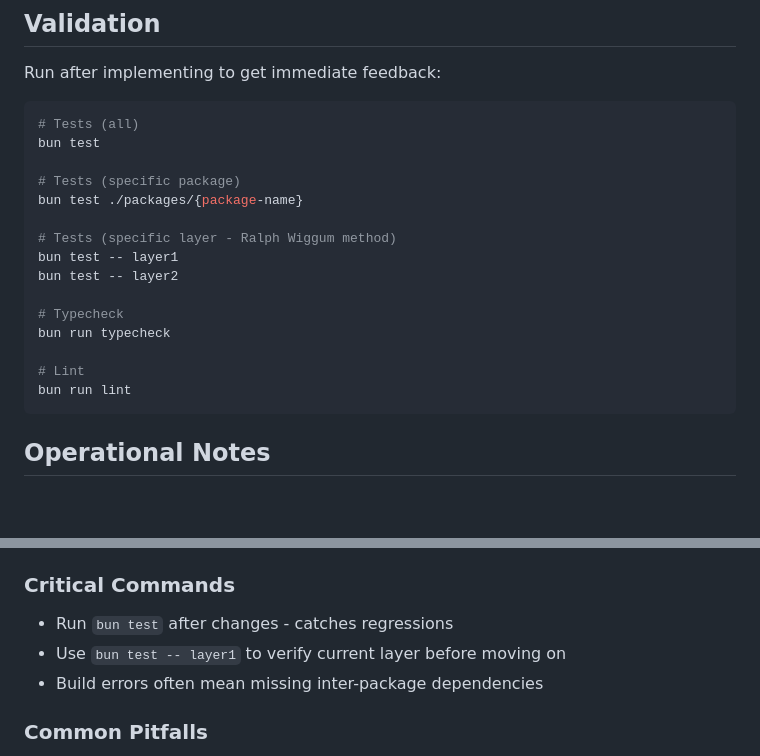
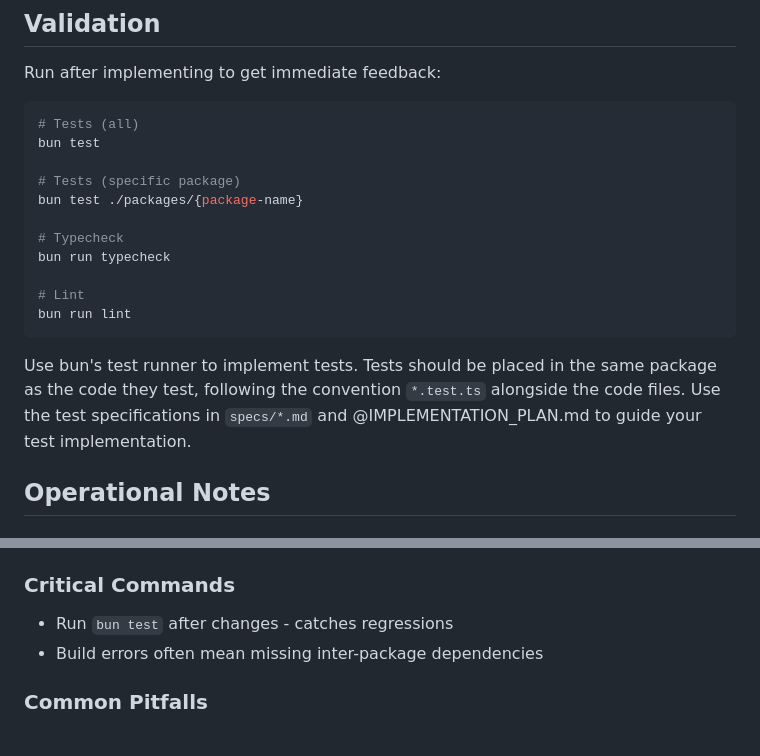
Before and after one commit to luisvpan/thesis, a Markdown page: code/dataflow-execution-environment/AGENTS.md, 2 parts joined by grey strips. Rendered like a GitHub page; blank space fills up the shorter version.

Commit message:
fix: remove outdated test commands and clarify testing guidelines in AGENTS.md

````diff
--- a/code/dataflow-execution-environment/AGENTS.md
+++ b/code/dataflow-execution-environment/AGENTS.md
@@ -32,16 +32,14 @@ bun test
 # Tests (specific package)
 bun test ./packages/{package-name}
 
-# Tests (specific layer - Ralph Wiggum method)
-bun test -- layer1
-bun test -- layer2
-
 # Typecheck
 bun run typecheck
 
 # Lint
 bun run lint
 ```
+
+Use bun's test runner to implement tests. Tests should be placed in the same package as the code they test, following the convention `*.test.ts` alongside the code files. Use the test specifications in `specs/*.md` and @IMPLEMENTATION_PLAN.md to guide your test implementation.
 
 ## Operational Notes
 
@@ -67,7 +65,6 @@ bun run lint
 
 ### Critical Commands
 - Run `bun test` after changes - catches regressions
-- Use `bun test -- layer1` to verify current layer before moving on
 - Build errors often mean missing inter-package dependencies
 
 ### Common Pitfalls
````
